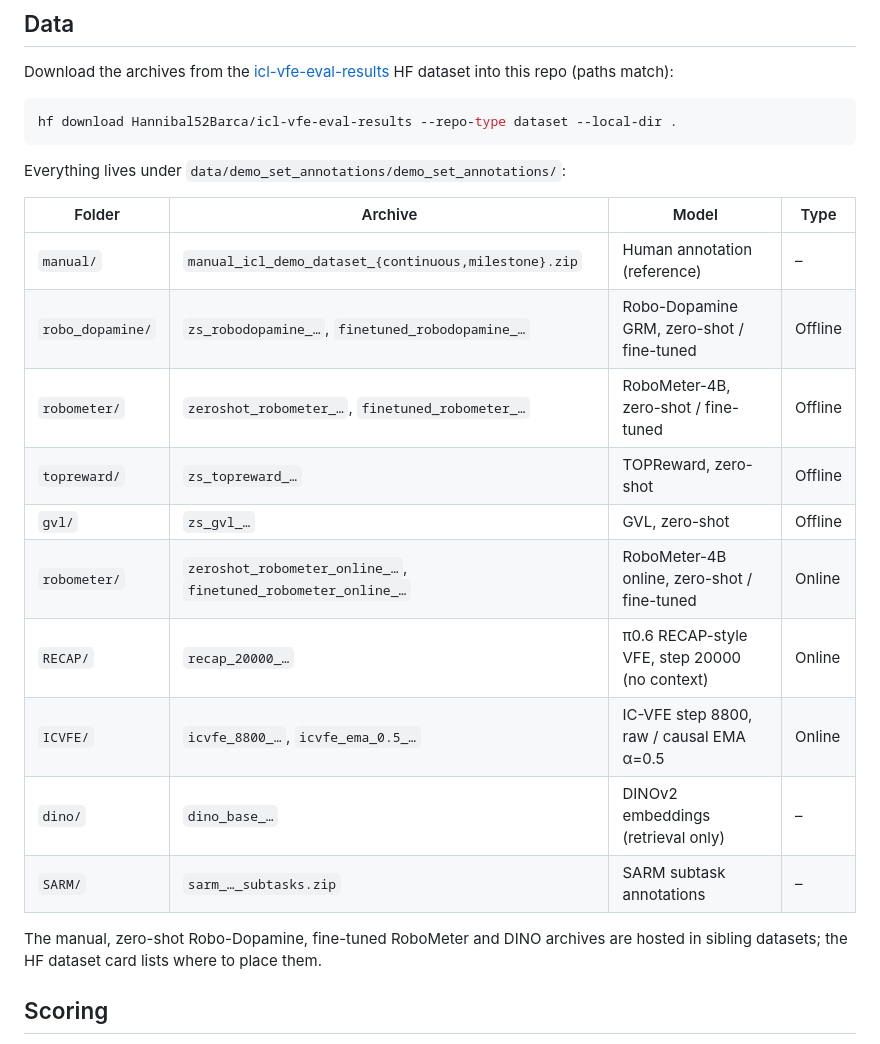
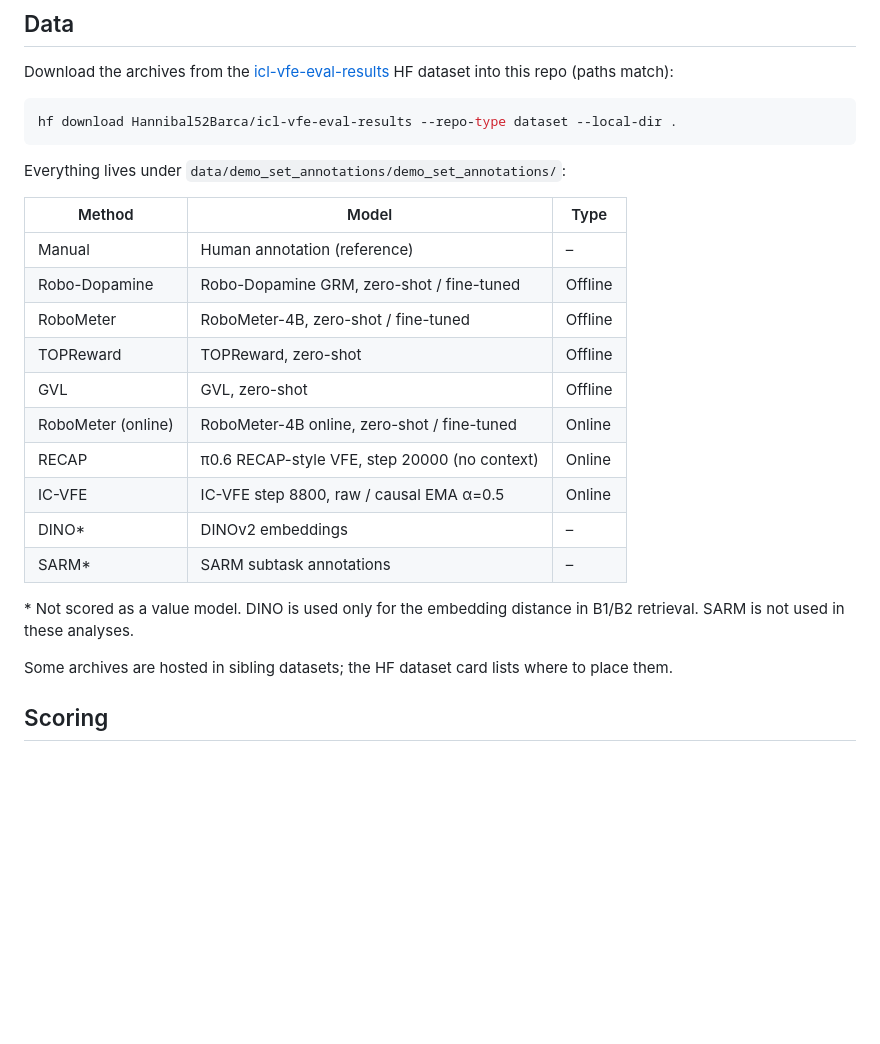
Before and after one commit to HannibalofBarca/icvfe-evals, a Markdown page: README.md, the part around the change. GitHub-like rendering; blank space fills up the shorter version.

Commit message:
README: simplify data table (method/model/type), mark non-value-model sources

```diff
--- a/README.md
+++ b/README.md
@@ -16,21 +16,23 @@ hf download Hannibal52Barca/icl-vfe-eval-results --repo-type dataset --local-dir
 
 Everything lives under `data/demo_set_annotations/demo_set_annotations/`:
 
-| Folder | Archive | Model | Type |
-|---|---|---|---|
-| `manual/` | `manual_icl_demo_dataset_{continuous,milestone}.zip` | Human annotation (reference) | – |
-| `robo_dopamine/` | `zs_robodopamine_…`, `finetuned_robodopamine_…` | Robo-Dopamine GRM, zero-shot / fine-tuned | Offline |
-| `robometer/` | `zeroshot_robometer_…`, `finetuned_robometer_…` | RoboMeter-4B, zero-shot / fine-tuned | Offline |
-| `topreward/` | `zs_topreward_…` | TOPReward, zero-shot | Offline |
-| `gvl/` | `zs_gvl_…` | GVL, zero-shot | Offline |
-| `robometer/` | `zeroshot_robometer_online_…`, `finetuned_robometer_online_…` | RoboMeter-4B online, zero-shot / fine-tuned | Online |
-| `RECAP/` | `recap_20000_…` | π0.6 RECAP-style VFE, step 20000 (no context) | Online |
-| `ICVFE/` | `icvfe_8800_…`, `icvfe_ema_0.5_…` | IC-VFE step 8800, raw / causal EMA α=0.5 | Online |
-| `dino/` | `dino_base_…` | DINOv2 embeddings (retrieval only) | – |
-| `SARM/` | `sarm_…_subtasks.zip` | SARM subtask annotations | – |
+| Method | Model | Type |
+|---|---|---|
+| Manual | Human annotation (reference) | – |
+| Robo-Dopamine | Robo-Dopamine GRM, zero-shot / fine-tuned | Offline |
+| RoboMeter | RoboMeter-4B, zero-shot / fine-tuned | Offline |
+| TOPReward | TOPReward, zero-shot | Offline |
+| GVL | GVL, zero-shot | Offline |
+| RoboMeter (online) | RoboMeter-4B online, zero-shot / fine-tuned | Online |
+| RECAP | π0.6 RECAP-style VFE, step 20000 (no context) | Online |
+| IC-VFE | IC-VFE step 8800, raw / causal EMA α=0.5 | Online |
+| DINO\* | DINOv2 embeddings | – |
+| SARM\* | SARM subtask annotations | – |
 
-The manual, zero-shot Robo-Dopamine, fine-tuned RoboMeter and DINO archives are
-hosted in sibling datasets; the HF dataset card lists where to place them.
+\* Not scored as a value model. DINO is used only for the embedding distance in
+B1/B2 retrieval. SARM is not used in these analyses.
+
+Some archives are hosted in sibling datasets; the HF dataset card lists where to place them.
 
 ## Scoring
 
```
